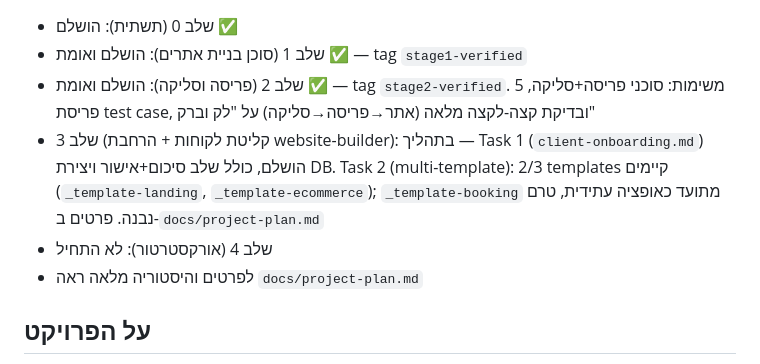
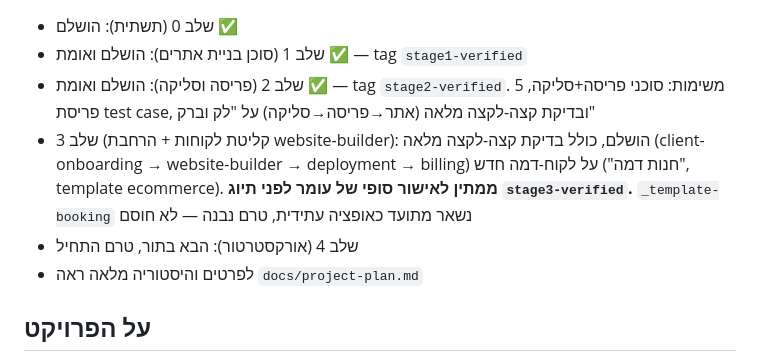
Before and after one commit to omerik0/agency-system, a Markdown page: CLAUDE.md, the part around one of its changes. GitHub-like rendering.

```diff
--- a/CLAUDE.md
+++ b/CLAUDE.md
@@ -6,8 +6,8 @@
 - שלב 0 (תשתית): הושלם ✅
 - שלב 1 (סוכן בניית אתרים): הושלם ואומת ✅ — tag `stage1-verified`
 - שלב 2 (פריסה וסליקה): הושלם ואומת ✅ — tag `stage2-verified`. 5 משימות: סוכני פריסה+סליקה, פריסת test case, ובדיקת קצה-לקצה מלאה (אתר→פריסה→סליקה) על "לק וברק"
-- שלב 3 (קליטת לקוחות + הרחבת website-builder): בתהליך — Task 1 (`client-onboarding.md`) הושלם, כולל שלב סיכום+אישור ויצירת DB. Task 2 (multi-template): 2/3 templates קיימים (`_template-landing`, `_template-ecommerce`); `_template-booking` מתועד כאופציה עתידית, טרם נבנה. פרטים ב-`docs/project-plan.md`
-- שלב 4 (אורקסטרטור): לא התחיל
+- שלב 3 (קליטת לקוחות + הרחבת website-builder): הושלם, כולל בדיקת קצה-לקצה מלאה (client-onboarding → website-builder → deployment → billing) על לקוח-דמה חדש ("חנות דמה", template ecommerce). **ממתין לאישור סופי של עומר לפני תיוג `stage3-verified`.** `_template-booking` נשאר מתועד כאופציה עתידית, טרם נבנה — לא חוסם
+- שלב 4 (אורקסטרטור): הבא בתור, טרם התחיל
 - לפרטים והיסטוריה מלאה ראה `docs/project-plan.md`
 
 ## על הפרויקט
```
Also changed, not shown: other parts of CLAUDE.md (+1 -1 lines), docs/project-plan.md (+13 -4 lines).
